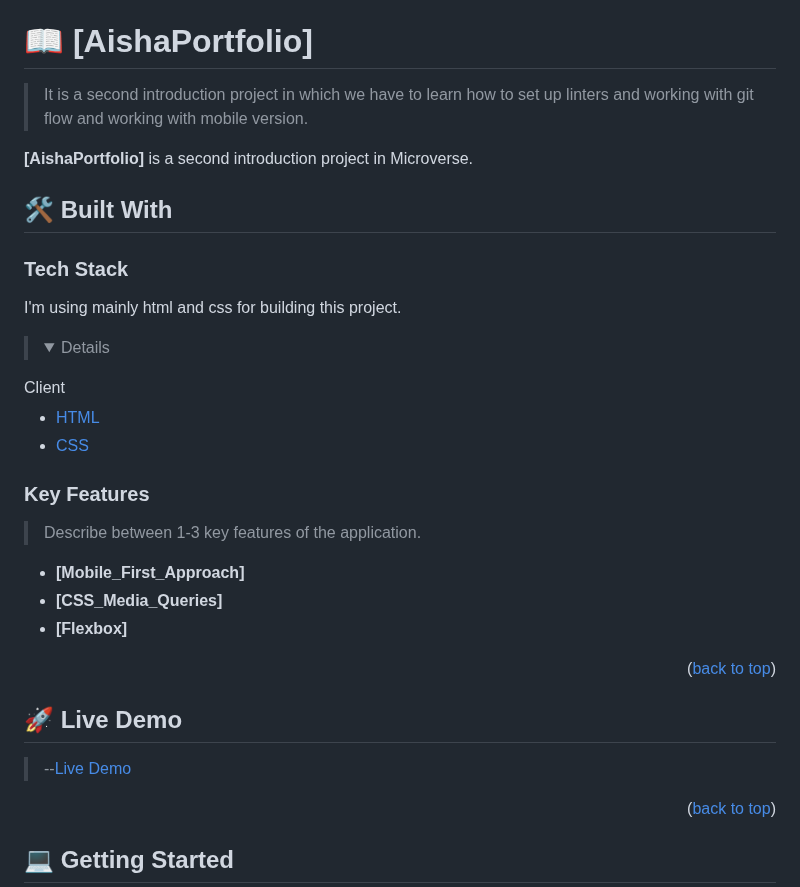
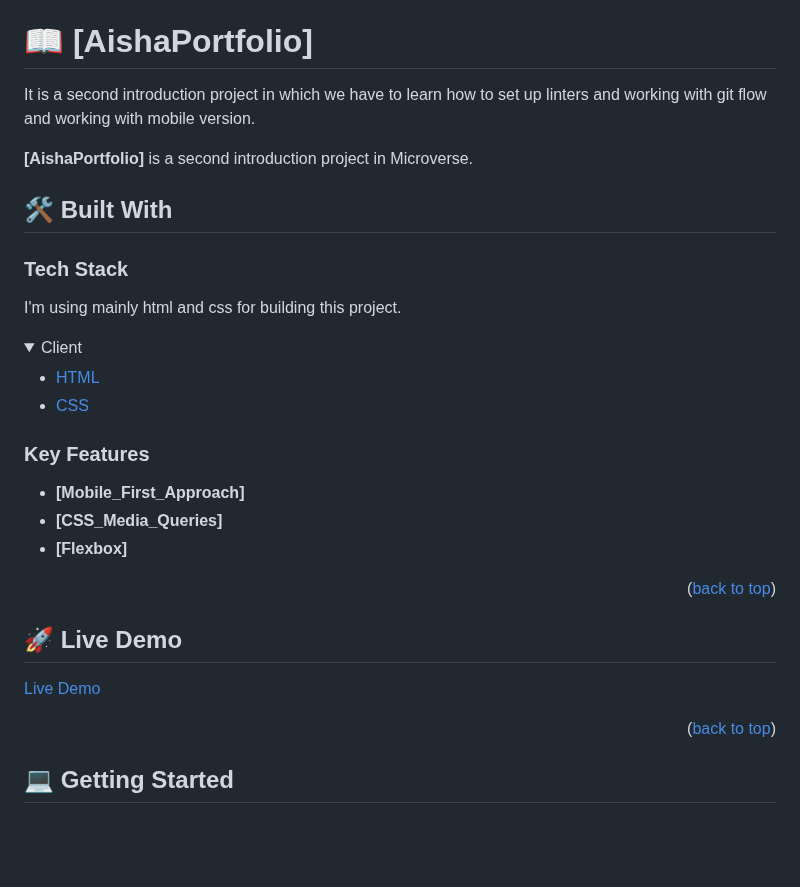
Before and after one commit to AlselwiAisha/AishaPortfolio, a Markdown page: README.md, the part around the change. Rendered like a GitHub page; folded sections open; blank space fills up the shorter version.

```diff
--- a/README.md
+++ b/README.md
@@ -27,7 +27,7 @@
 
 # 📖 [AishaPortfolio] <a name="about-project"></a>
 
-> It is a second introduction project in which we have to learn how to set up linters and working with git flow and working with mobile version.
+ It is a second introduction project in which we have to learn how to set up linters and working with git flow and working with mobile version.
 
 **[AishaPortfolio]** is a second introduction project in Microverse.
 
@@ -36,8 +36,7 @@
 ### Tech Stack <a name="tech-stack"></a>
 
 I'm using mainly html and css for building this project.
-
-> <details>
+ <details>
 
   <summary>Client</summary>
   <ul>
@@ -49,8 +48,6 @@ I'm using mainly html and css for building this project.
 
 ### Key Features <a name="key-features"></a>
 
-> Describe between 1-3 key features of the application.
-
 - **[Mobile_First_Approach]**
 - **[CSS_Media_Queries]**
 - **[Flexbox]**
@@ -61,7 +58,7 @@ I'm using mainly html and css for building this project.
 
 ## 🚀 Live Demo <a name="live-demo"></a>
 
-> --[Live Demo](https://alselwiaisha.github.io/AishaPortfolio/)
+[Live Demo](https://alselwiaisha.github.io/AishaPortfolio/)
 
 <p align="right">(<a href="#readme-top">back to top</a>)</p>
 
```
